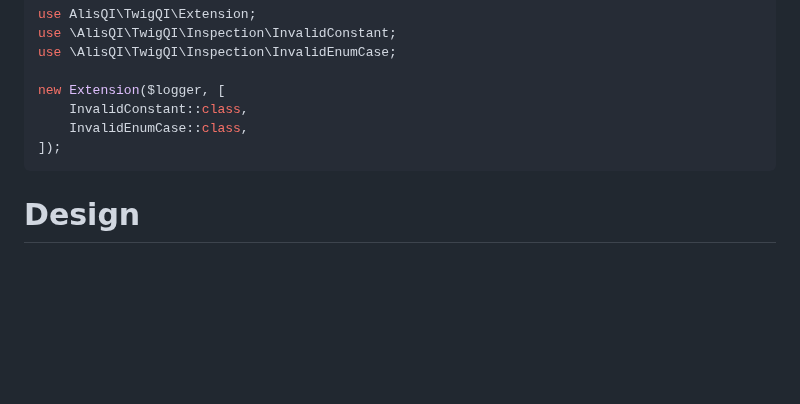
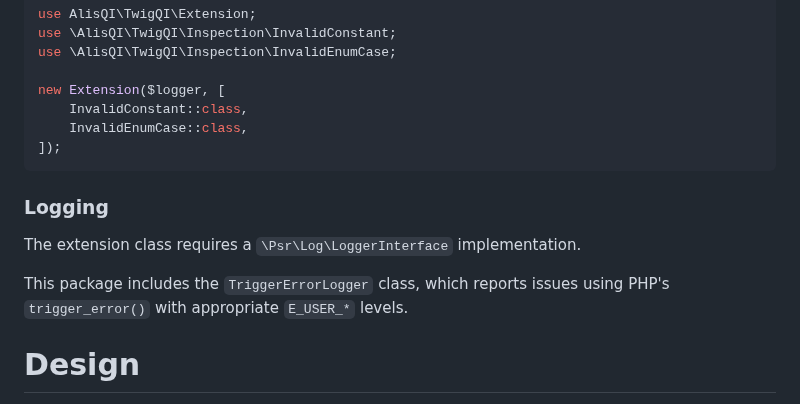
Before and after one commit to alisqi/TwigQI, a Markdown page: README.md, the part around one of its changes. Drawn GitHub-style; blank space fills up the shorter version.

````diff
--- a/README.md
+++ b/README.md
@@ -79,6 +111,12 @@ new Extension($logger, [
     InvalidEnumCase::class,
 ]);
 ```
+
+### Logging
+The extension class requires a `\Psr\Log\LoggerInterface` implementation.
+
+This package includes the `TriggerErrorLogger` class, which reports issues using PHP's `trigger_error()`
+with appropriate `E_USER_*` levels.
 
 # Design
 The current design uses `NodeVisitor` classes for every inspection. That allows for easy testing and configurability.
````
Also changed, not shown: other parts of README.md (+42 -10 lines), docs/error-in-wdt.png (added), docs/error-on-page.png (added).
